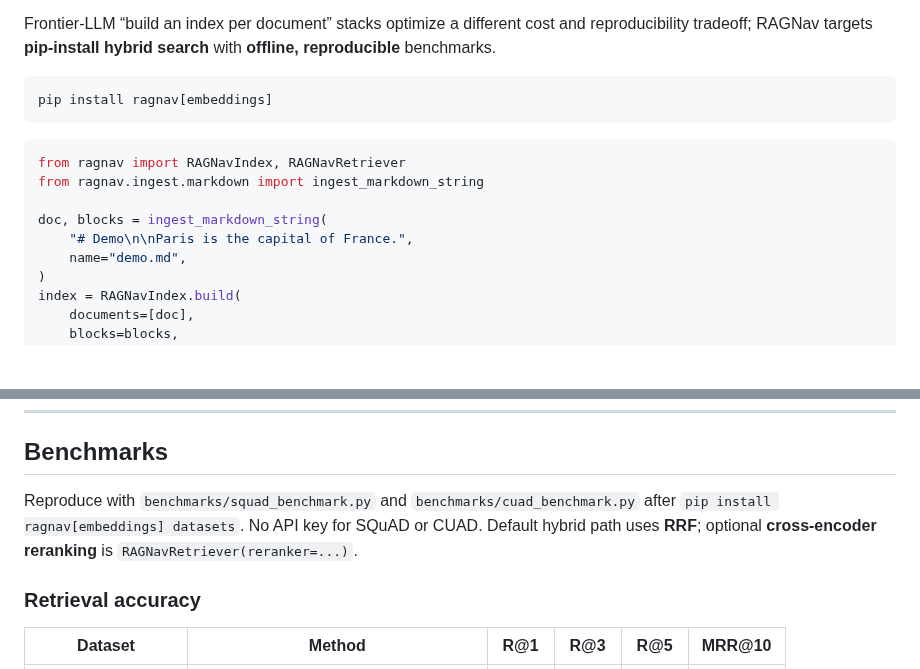
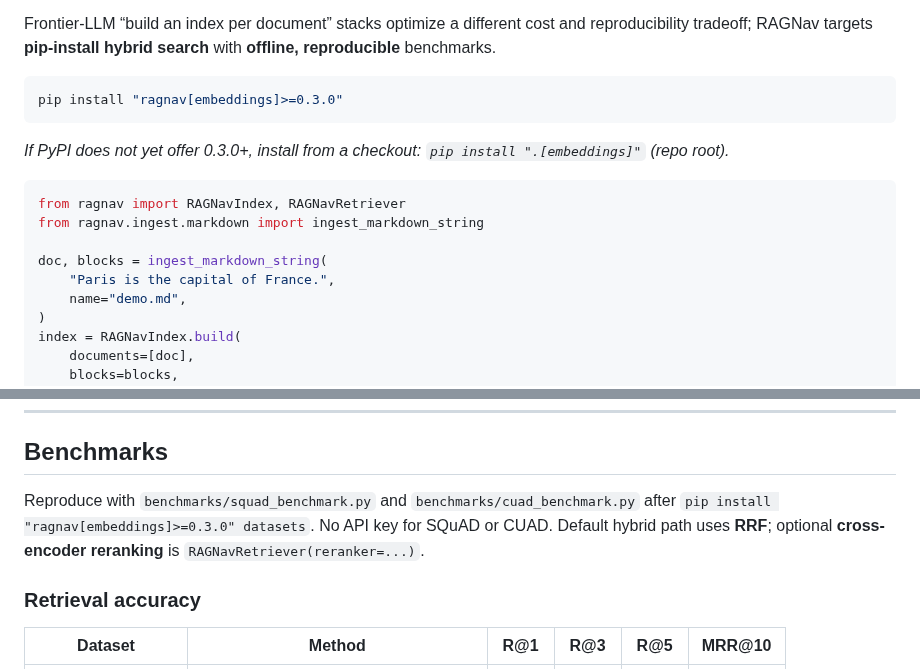
Before and after one commit to irfanalidv/RAGNav, a Markdown page: README.md, 2 parts joined by grey strips. GitHub-like rendering; blank space fills up the shorter version.

````diff
--- a/README.md
+++ b/README.md
@@ -17,15 +17,17 @@
 Frontier-LLM “build an index per document” stacks optimize a different cost and reproducibility tradeoff; RAGNav targets **pip-install hybrid search** with **offline, reproducible** benchmarks.
 
 ```bash
-pip install ragnav[embeddings]
+pip install "ragnav[embeddings]>=0.3.0"
 ```
+
+*If PyPI does not yet offer 0.3.0+, install from a checkout: `pip install ".[embeddings]"` (repo root).*
 
 ```python
 from ragnav import RAGNavIndex, RAGNavRetriever
 from ragnav.ingest.markdown import ingest_markdown_string
 
 doc, blocks = ingest_markdown_string(
-    "# Demo\n\nParis is the capital of France.",
+    "Paris is the capital of France.",
     name="demo.md",
 )
 index = RAGNavIndex.build(
@@ -298,7 +300,7 @@ Features PageIndex does not have:
 
 ## Benchmarks
 
-Reproduce with `benchmarks/squad_benchmark.py` and `benchmarks/cuad_benchmark.py` after `pip install ragnav[embeddings] datasets`. No API key for SQuAD or CUAD. Default hybrid path uses **RRF**; optional **cross-encoder reranking** is `RAGNavRetriever(reranker=...)`.
+Reproduce with `benchmarks/squad_benchmark.py` and `benchmarks/cuad_benchmark.py` after `pip install "ragnav[embeddings]>=0.3.0" datasets`. No API key for SQuAD or CUAD. Default hybrid path uses **RRF**; optional **cross-encoder reranking** is `RAGNavRetriever(reranker=...)`.
 
 ### Retrieval accuracy
 
````
Also changed, not shown: other parts of README.md (+3 -53 lines), examples/README.md (+10 -0 lines), assets/ragnav-architecture.png, 2 other files.
